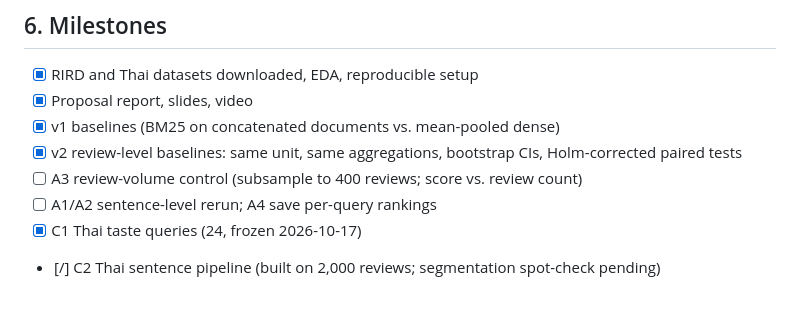
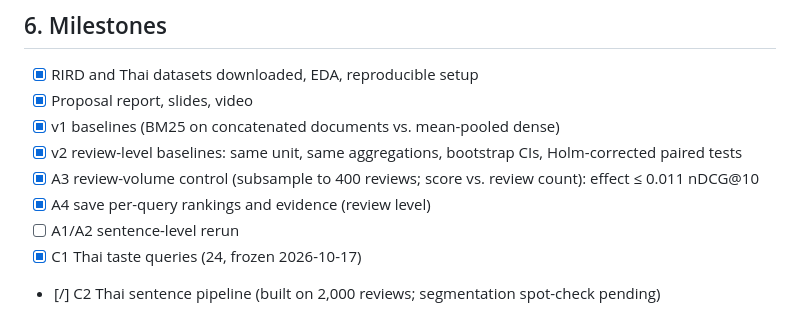
Before and after one commit to pcismyname/Food_Recommendation_Engine, a Markdown page: PROJECT.md, the part around the change. Rendered like a GitHub page.

```diff
--- a/PROJECT.md
+++ b/PROJECT.md
@@ -127,8 +127,9 @@ The sentence-level RIRD run is planned on a Colab GPU.
 - [x] Proposal report, slides, video
 - [x] v1 baselines (BM25 on concatenated documents vs. mean-pooled dense)
 - [x] v2 review-level baselines: same unit, same aggregations, bootstrap CIs, Holm-corrected paired tests
-- [ ] A3 review-volume control (subsample to 400 reviews; score vs. review count)
-- [ ] A1/A2 sentence-level rerun; A4 save per-query rankings
+- [x] A3 review-volume control (subsample to 400 reviews; score vs. review count): effect ≤ 0.011 nDCG@10
+- [x] A4 save per-query rankings and evidence (review level)
+- [ ] A1/A2 sentence-level rerun
 - [x] C1 Thai taste queries (24, frozen 2026-10-17)
 - [/] C2 Thai sentence pipeline (built on 2,000 reviews; segmentation spot-check pending)
 - [ ] Progress report and slides (2026-10-19), presentation (2026-10-20)
```
Also changed, not shown: README.md (+14 -15 lines), action_items.md (+22 -14 lines).
